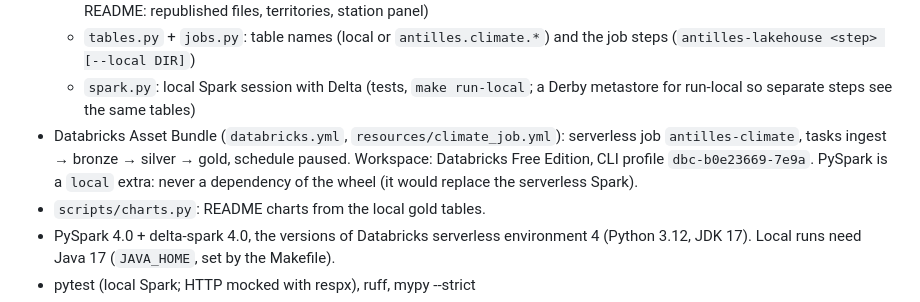
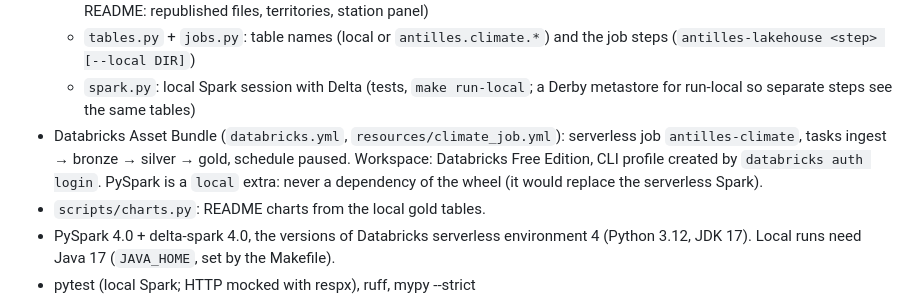
Before and after one commit to tomtessondev/antilles-climate-lakehouse, a Markdown page: CLAUDE.md, the part around the change. GitHub-like rendering.

```diff
--- a/CLAUDE.md
+++ b/CLAUDE.md
@@ -22,7 +22,7 @@ matter more than feature count. Every change should be something a recruiter can
     for run-local so separate steps see the same tables)
 - Databricks Asset Bundle (`databricks.yml`, `resources/climate_job.yml`): serverless job
   `antilles-climate`, tasks ingest → bronze → silver → gold, schedule paused. Workspace:
-  Databricks Free Edition, CLI profile `dbc-b0e23669-7e9a`. PySpark is a `local` extra:
+  Databricks Free Edition, CLI profile created by `databricks auth login`. PySpark is a `local` extra:
   never a dependency of the wheel (it would replace the serverless Spark).
 - `scripts/charts.py`: README charts from the local gold tables.
 - PySpark 4.0 + delta-spark 4.0, the versions of Databricks serverless environment 4
```
Also changed, not shown: README.md (+11 -6 lines), docs/images/very_hot_days.png, 4 other files.
